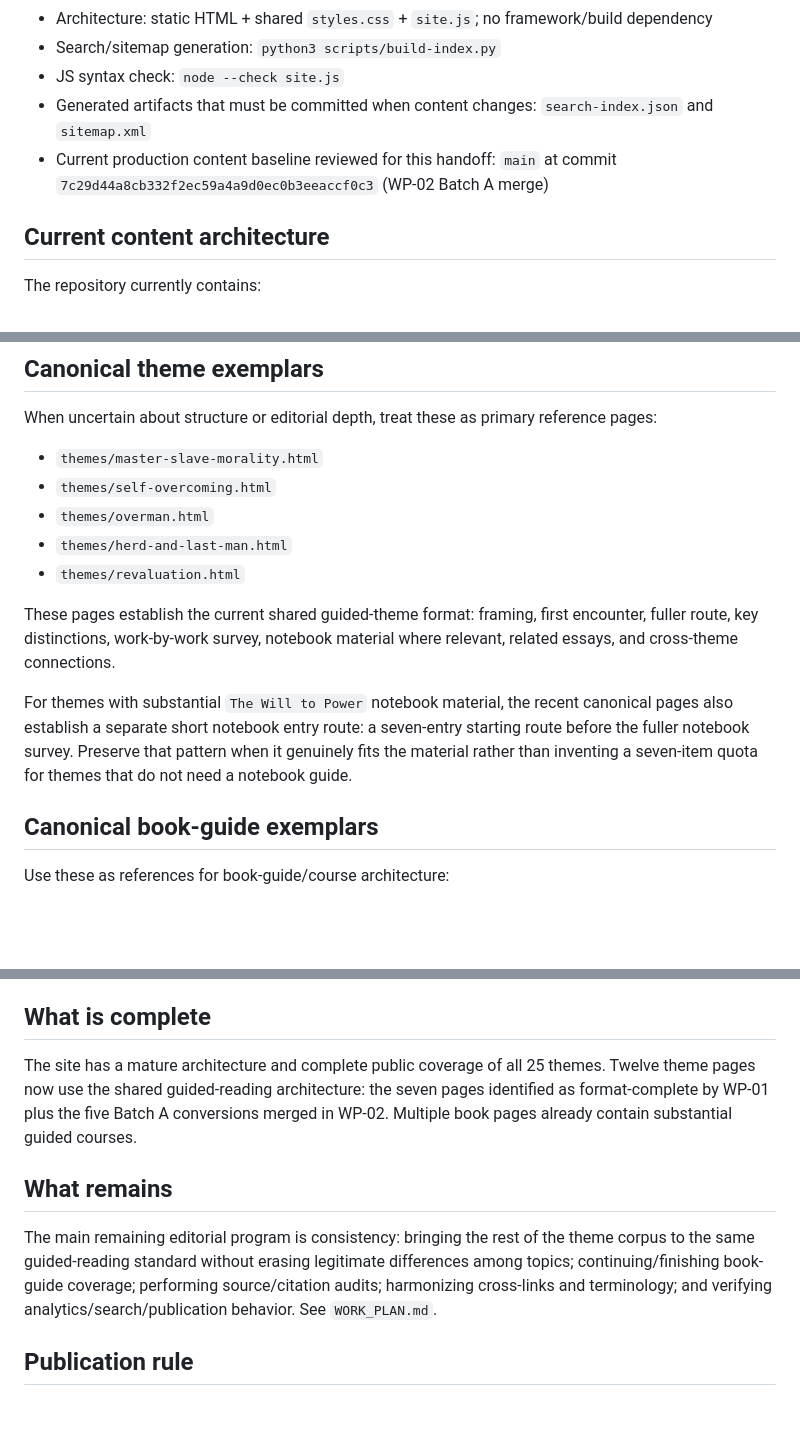
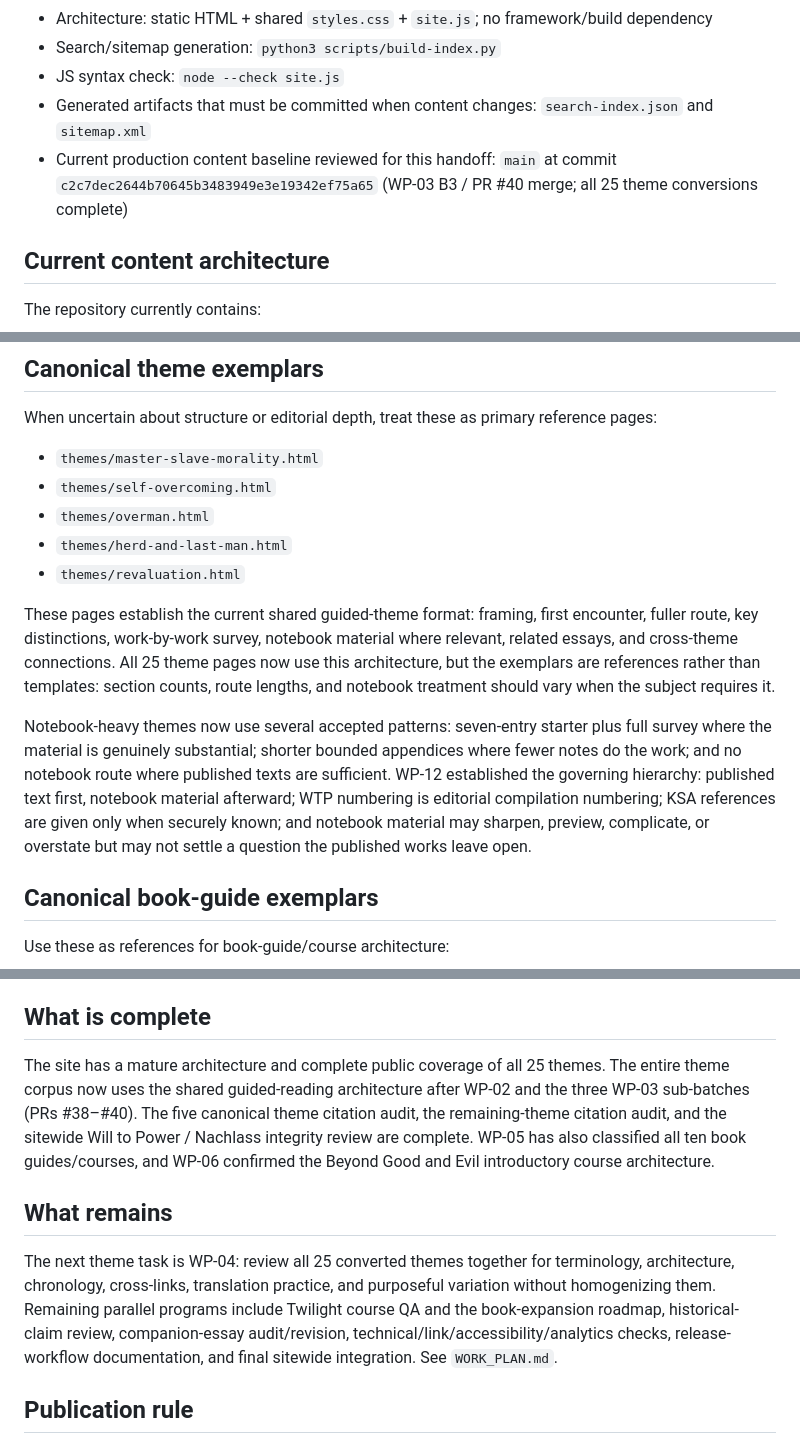
Before and after one commit to LiveFromTheCasita/Nietzsche-SpiritMask, a Markdown page: docs/PROJECT_HANDOFF.md, 3 parts joined by grey strips. Drawn GitHub-style; blank space fills up the shorter version.

Commit message:
Docs: update handoff after theme conversion

```diff
--- a/docs/PROJECT_HANDOFF.md
+++ b/docs/PROJECT_HANDOFF.md
@@ -13,7 +13,7 @@ This file is the canonical project-state handoff for any human or AI contributor
 - Search/sitemap generation: `python3 scripts/build-index.py`
 - JS syntax check: `node --check site.js`
 - Generated artifacts that must be committed when content changes: `search-index.json` and `sitemap.xml`
-- Current production content baseline reviewed for this handoff: `main` at commit `7c29d44a8cb332f2ec59a4a9d0ec0b3eeaccf0c3` (WP-02 Batch A merge)
+- Current production content baseline reviewed for this handoff: `main` at commit `c2c7dec2644b70645b3483949e3e19342ef75a65` (WP-03 B3 / PR #40 merge; all 25 theme conversions complete)
 
 ## Current content architecture
 The repository currently contains:
@@ -43,9 +43,9 @@ When uncertain about structure or editorial depth, treat these as primary refere
 - `themes/herd-and-last-man.html`
 - `themes/revaluation.html`
 
-These pages establish the current shared guided-theme format: framing, first encounter, fuller route, key distinctions, work-by-work survey, notebook material where relevant, related essays, and cross-theme connections.
+These pages establish the current shared guided-theme format: framing, first encounter, fuller route, key distinctions, work-by-work survey, notebook material where relevant, related essays, and cross-theme connections. All 25 theme pages now use this architecture, but the exemplars are references rather than templates: section counts, route lengths, and notebook treatment should vary when the subject requires it.
 
-For themes with substantial `The Will to Power` notebook material, the recent canonical pages also establish a separate short notebook entry route: a seven-entry starting route before the fuller notebook survey. Preserve that pattern when it genuinely fits the material rather than inventing a seven-item quota for themes that do not need a notebook guide.
+Notebook-heavy themes now use several accepted patterns: seven-entry starter plus full survey where the material is genuinely substantial; shorter bounded appendices where fewer notes do the work; and no notebook route where published texts are sufficient. WP-12 established the governing hierarchy: published text first, notebook material afterward; WTP numbering is editorial compilation numbering; KSA references are given only when securely known; and notebook material may sharpen, preview, complicate, or overstate but may not settle a question the published works leave open.
 
 ## Canonical book-guide exemplars
 Use these as references for book-guide/course architecture:
@@ -88,10 +88,10 @@ The README already records:
 - prior bounded citation corrections are not sitewide scholarly certification.
 
 ## What is complete
-The site has a mature architecture and complete public coverage of all 25 themes. Twelve theme pages now use the shared guided-reading architecture: the seven pages identified as format-complete by WP-01 plus the five Batch A conversions merged in WP-02. Multiple book pages already contain substantial guided courses.
+The site has a mature architecture and complete public coverage of all 25 themes. The entire theme corpus now uses the shared guided-reading architecture after WP-02 and the three WP-03 sub-batches (PRs #38–#40). The five canonical theme citation audit, the remaining-theme citation audit, and the sitewide Will to Power / Nachlass integrity review are complete. WP-05 has also classified all ten book guides/courses, and WP-06 confirmed the Beyond Good and Evil introductory course architecture.
 
 ## What remains
-The main remaining editorial program is consistency: bringing the rest of the theme corpus to the same guided-reading standard without erasing legitimate differences among topics; continuing/finishing book-guide coverage; performing source/citation audits; harmonizing cross-links and terminology; and verifying analytics/search/publication behavior. See `WORK_PLAN.md`.
+The next theme task is WP-04: review all 25 converted themes together for terminology, architecture, chronology, cross-links, translation practice, and purposeful variation without homogenizing them. Remaining parallel programs include Twilight course QA and the book-expansion roadmap, historical-claim review, companion-essay audit/revision, technical/link/accessibility/analytics checks, release-workflow documentation, and final sitewide integration. See `WORK_PLAN.md`.
 
 ## Publication rule
 Do not make broad editorial or structural changes directly on `main`. Use a scoped branch/PR. Content changes require search/sitemap regeneration and verification. High-risk changes require a second-pass review before merge.
```
